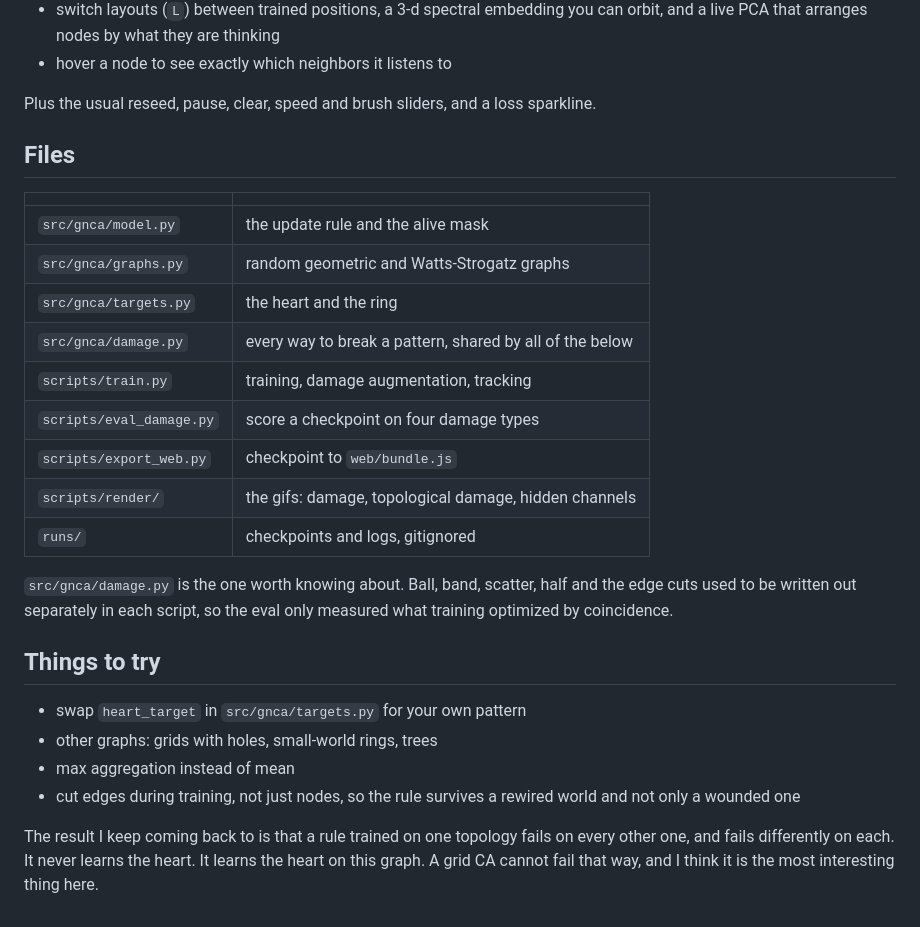
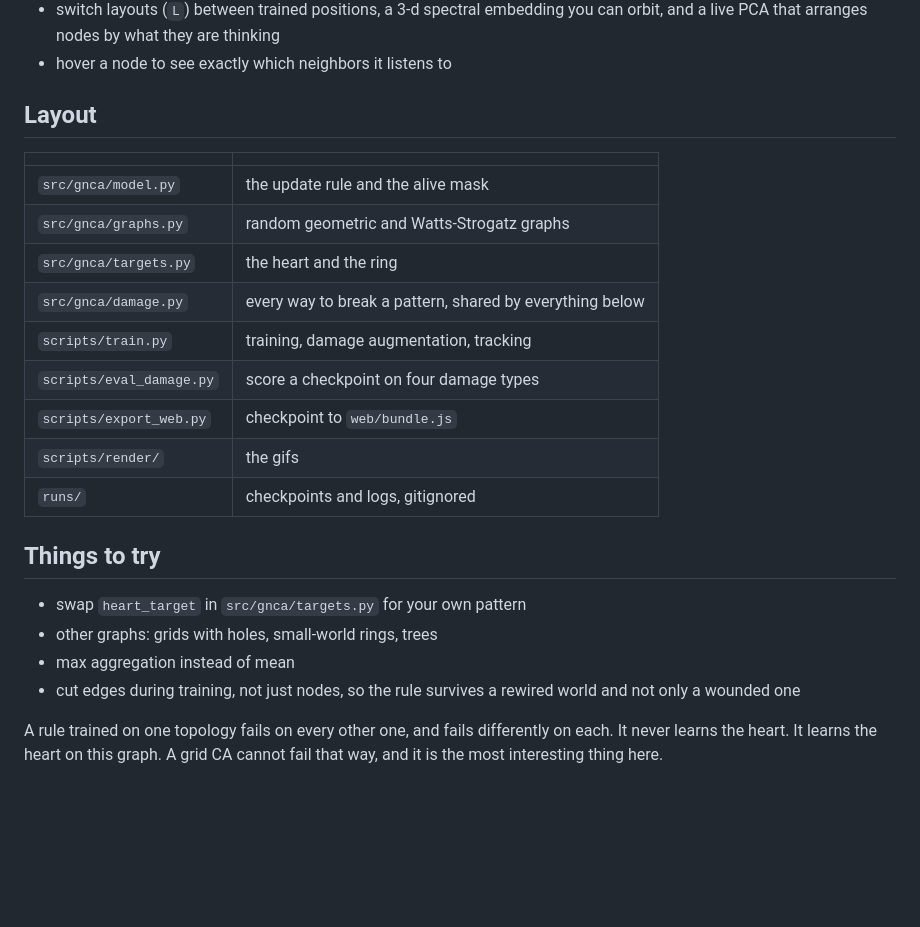
Before and after one commit to saiashirwad/graph-cellular-automata, a Markdown page: README.md, the part around one of its changes. GitHub-like rendering; blank space fills up the shorter version.

```diff
--- a/README.md
+++ b/README.md
@@ -137,26 +114,19 @@ What you can do in it:
   can orbit, and a live PCA that arranges nodes by what they are thinking
 - hover a node to see exactly which neighbors it listens to
 
-Plus the usual reseed, pause, clear, speed and brush sliders, and a loss
-sparkline.
-
-## Files
+## Layout
 
 | | |
 |---|---|
 | `src/gnca/model.py` | the update rule and the alive mask |
 | `src/gnca/graphs.py` | random geometric and Watts-Strogatz graphs |
 | `src/gnca/targets.py` | the heart and the ring |
-| `src/gnca/damage.py` | every way to break a pattern, shared by all of the below |
+| `src/gnca/damage.py` | every way to break a pattern, shared by everything below |
 | `scripts/train.py` | training, damage augmentation, tracking |
 | `scripts/eval_damage.py` | score a checkpoint on four damage types |
 | `scripts/export_web.py` | checkpoint to `web/bundle.js` |
-| `scripts/render/` | the gifs: damage, topological damage, hidden channels |
+| `scripts/render/` | the gifs |
 | `runs/` | checkpoints and logs, gitignored |
-
-`src/gnca/damage.py` is the one worth knowing about. Ball, band, scatter, half
-and the edge cuts used to be written out separately in each script, so the eval
-only measured what training optimized by coincidence.
 
 ## Things to try
 
@@ -166,7 +136,6 @@ only measured what training optimized by coincidence.
 - cut edges during training, not just nodes, so the rule survives a rewired
   world and not only a wounded one
 
-The result I keep coming back to is that a rule trained on one topology fails
-on every other one, and fails differently on each. It never learns the heart.
-It learns the heart on this graph. A grid CA cannot fail that way, and I think
-it is the most interesting thing here.
+A rule trained on one topology fails on every other one, and fails differently
+on each. It never learns the heart. It learns the heart on this graph. A grid
+CA cannot fail that way, and it is the most interesting thing here.
```
Also changed, not shown: other parts of README.md (+54 -77 lines).
